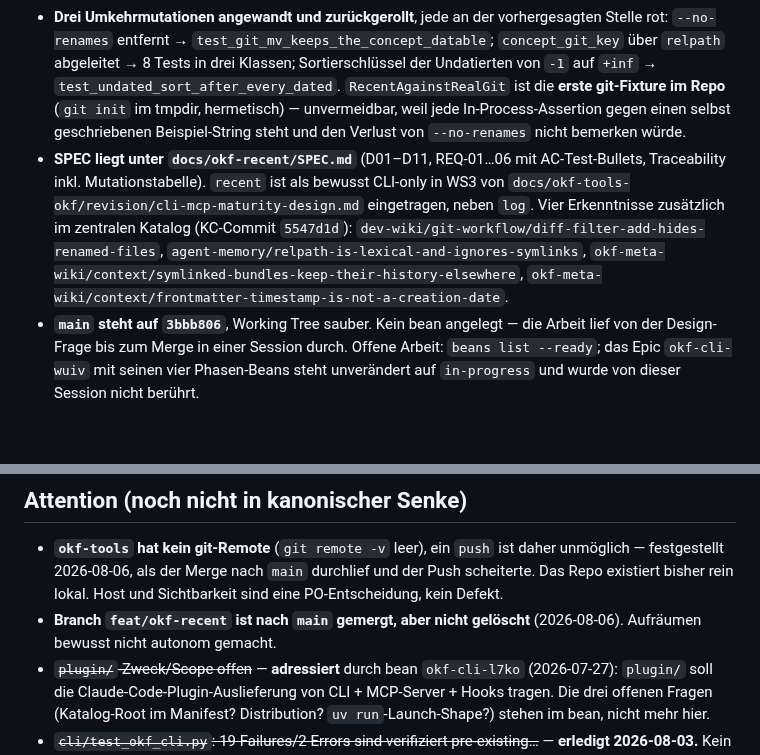
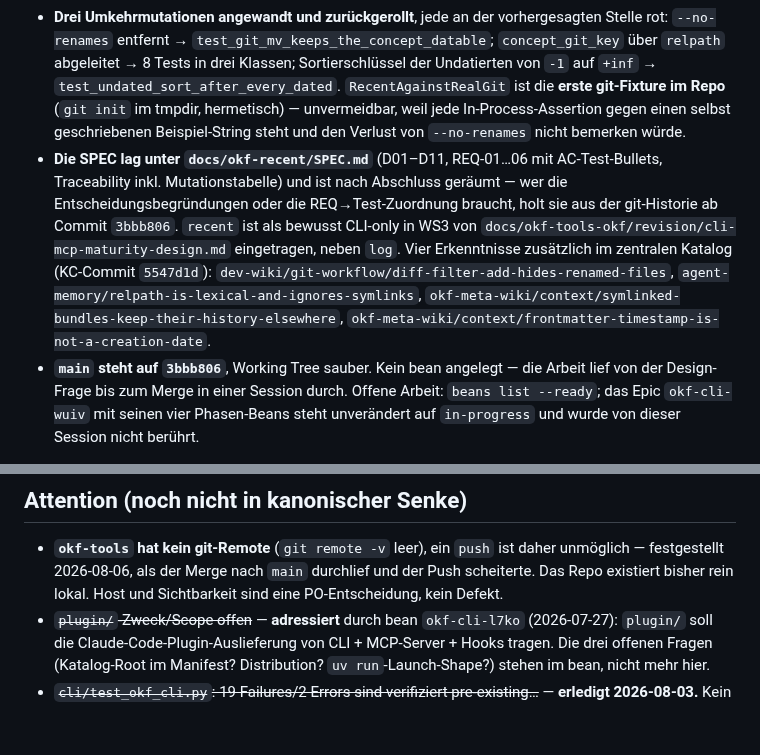
Before and after one commit to rierek/okf-cli, a Markdown page: docs/SSTD.md, 2 parts joined by grey strips. Drawn GitHub-style; blank space fills up the shorter version.

Commit message:
chore(docs): drop the okf-recent topic folder after close-out

```diff
--- a/docs/SSTD.md
+++ b/docs/SSTD.md
@@ -19,7 +19,7 @@
 - **Fünf der 21 Bundles sind Symlinks in Projekt-Repos** (Mode 120000, je ein Katalog-Eintrag). Ihre Historie wird über `git -C <ziel> rev-parse --show-toplevel` im Quell-Repo abgefragt, ein git-Prozess je Repo, zwölf bei Default-Scope.
 - **Beweislage:** `just test` → `Ran 546 tests — OK`; `just check` → `OK — 0 violations`; gegen den echten Katalog `total 2553 | undated 0` und stderr leer. Der entscheidende Lauf war `okf recent --scope okf-tools-okf`: er liefert 2026-08-03/07-27/07-26 statt durchgängig 2026-07-18 (dem Tag, an dem der Symlink gelegt wurde) — nur so ist die Fremd-Repo-Auflösung belegt.
 - **Drei Umkehrmutationen angewandt und zurückgerollt**, jede an der vorhergesagten Stelle rot: `--no-renames` entfernt → `test_git_mv_keeps_the_concept_datable`; `concept_git_key` über `relpath` abgeleitet → 8 Tests in drei Klassen; Sortierschlüssel der Undatierten von `-1` auf `+inf` → `test_undated_sort_after_every_dated`. `RecentAgainstRealGit` ist die **erste git-Fixture im Repo** (`git init` im tmpdir, hermetisch) — unvermeidbar, weil jede In-Process-Assertion gegen einen selbst geschriebenen Beispiel-String steht und den Verlust von `--no-renames` nicht bemerken würde.
-- **SPEC liegt unter `docs/okf-recent/SPEC.md`** (D01–D11, REQ-01…06 mit AC-Test-Bullets, Traceability inkl. Mutationstabelle). `recent` ist als bewusst CLI-only in WS3 von `docs/okf-tools-okf/revision/cli-mcp-maturity-design.md` eingetragen, neben `log`. Vier Erkenntnisse zusätzlich im zentralen Katalog (KC-Commit `5547d1d`): `dev-wiki/git-workflow/diff-filter-add-hides-renamed-files`, `agent-memory/relpath-is-lexical-and-ignores-symlinks`, `okf-meta-wiki/context/symlinked-bundles-keep-their-history-elsewhere`, `okf-meta-wiki/context/frontmatter-timestamp-is-not-a-creation-date`.
+- **Die SPEC lag unter `docs/okf-recent/SPEC.md`** (D01–D11, REQ-01…06 mit AC-Test-Bullets, Traceability inkl. Mutationstabelle) und ist nach Abschluss geräumt — wer die Entscheidungsbegründungen oder die REQ→Test-Zuordnung braucht, holt sie aus der git-Historie ab Commit `3bbb806`. `recent` ist als bewusst CLI-only in WS3 von `docs/okf-tools-okf/revision/cli-mcp-maturity-design.md` eingetragen, neben `log`. Vier Erkenntnisse zusätzlich im zentralen Katalog (KC-Commit `5547d1d`): `dev-wiki/git-workflow/diff-filter-add-hides-renamed-files`, `agent-memory/relpath-is-lexical-and-ignores-symlinks`, `okf-meta-wiki/context/symlinked-bundles-keep-their-history-elsewhere`, `okf-meta-wiki/context/frontmatter-timestamp-is-not-a-creation-date`.
 - **`main` steht auf `3bbb806`**, Working Tree sauber. Kein bean angelegt — die Arbeit lief von der Design-Frage bis zum Merge in einer Session durch. Offene Arbeit: `beans list --ready`; das Epic `okf-cli-wuiv` mit seinen vier Phasen-Beans steht unverändert auf `in-progress` und wurde von dieser Session nicht berührt.
 
 ## Vorheriger Entry-Point (2026-08-05, Session „wikilink-verify" — Assertion-Abdeckung geschlossen, Thema abgeschlossen)
@@ -108,7 +108,6 @@
 ## Attention (noch nicht in kanonischer Senke)
 
 - **`okf-tools` hat kein git-Remote** (`git remote -v` leer), ein `push` ist daher unmöglich — festgestellt 2026-08-06, als der Merge nach `main` durchlief und der Push scheiterte. Das Repo existiert bisher rein lokal. Host und Sichtbarkeit sind eine PO-Entscheidung, kein Defekt.
-- **Branch `feat/okf-recent` ist nach `main` gemergt, aber nicht gelöscht** (2026-08-06). Aufräumen bewusst nicht autonom gemacht.
 - ~~`plugin/`-Zweck/Scope offen~~ — **adressiert** durch bean `okf-cli-l7ko` (2026-07-27): `plugin/` soll die Claude-Code-Plugin-Auslieferung von CLI + MCP-Server + Hooks tragen. Die drei offenen Fragen (Katalog-Root im Manifest? Distribution? `uv run`-Launch-Shape?) stehen im bean, nicht mehr hier.
 - ~~`cli/test_okf_cli.py`: 19 Failures/2 Errors sind verifiziert pre-existing…~~ — **erledigt 2026-08-03.** Kein `known-issue`-Konzept mehr nötig: die Fehler waren stale Tests nach der Umstellung auf die katalog-root-absolute Linkform, alle 21 migriert, Suite `Ran 212 tests, OK`. Kein Produktionscode berührt.
 - ~~Parallele Session mutiert `docs/LESSONS-LEARNED.md` + `docs/okf-retrieval-architecture/` + `docs/okf-revision/*.yaml`...~~ — **erledigt.** Diese Session ist `okf-cli-cskz` selbst; ihre Ergebnisse sind vollständig eingearbeitet (s. Entry-Point oben). Kein paralleler Owner mehr.
```
Also changed, not shown: docs/okf-recent/SPEC.md (deleted, +0 -139 lines), 1 other file.
